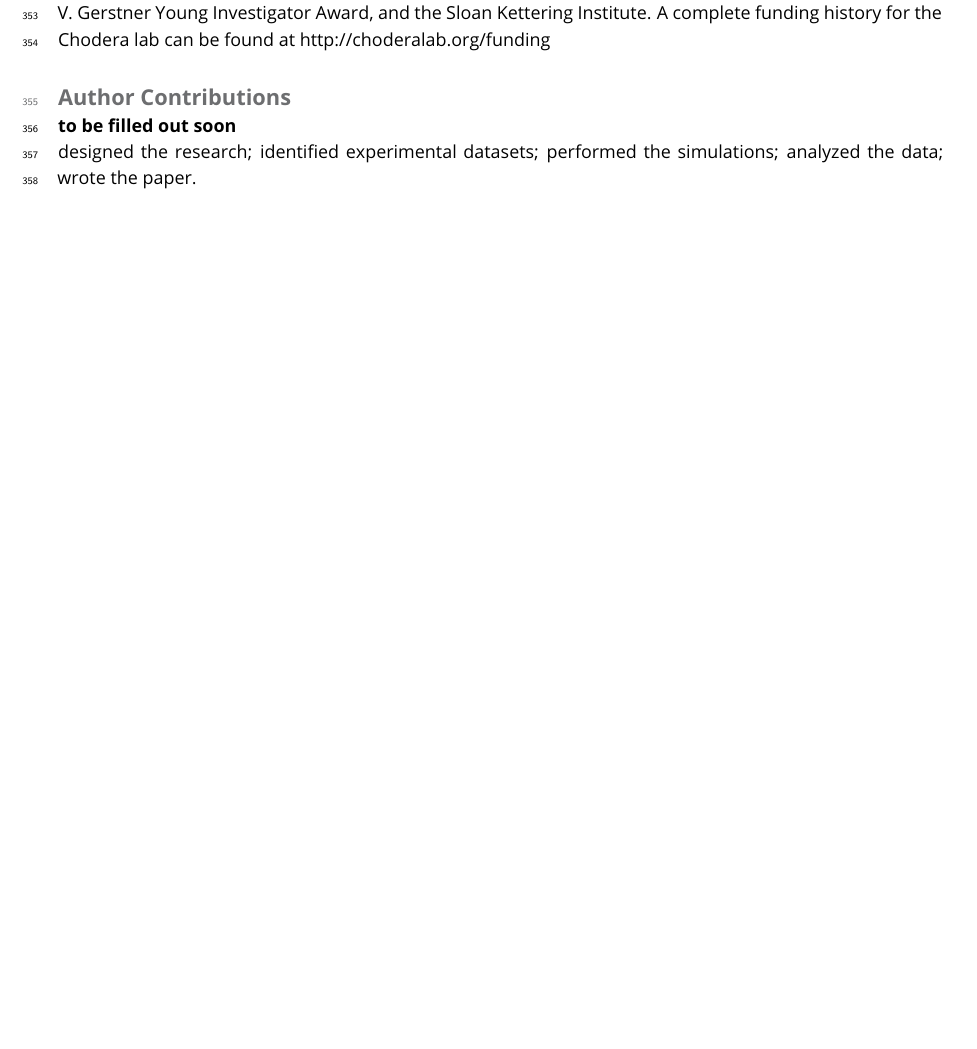
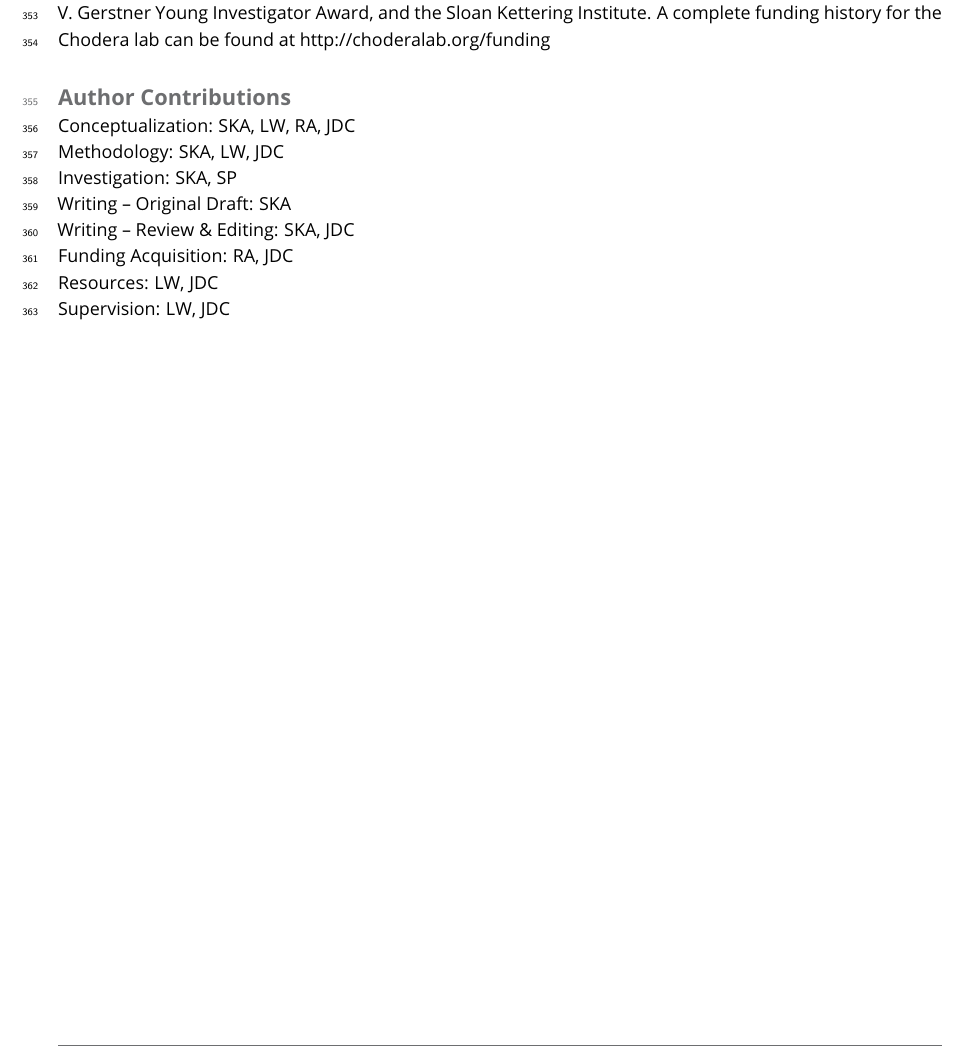
Before and after one commit to steven-albanese/selectivity-manuscript, a LaTeX document (manuscript.tex): part of page 13 of 19, cut so that both start at the same text, the shorter picture padded with empty space. Compiled offline with pdfLaTeX.

Commit message:
adding author contributions

```diff
--- a/manuscript.tex
+++ b/manuscript.tex
@@ -376,12 +376,15 @@ A complete funding history for the Chodera lab can be found at http://choderalab
 %%%%%%%%%%%%%%%%%%%%%%%%%%%%%%%%%%%%%%%%%%%%%%%%%%%%%%%%%%%%
 
 \section{Author Contributions}
-\textbf{to be filled out soon} \\
- designed the research;
- identified experimental datasets;
- performed the simulations;
- analyzed the data;
- wrote the paper.
+Conceptualization: SKA, LW, RA, JDC \\
+Methodology: SKA, LW, JDC\\
+Investigation: SKA, SP\\
+Writing -- Original Draft: SKA\\
+Writing -- Review \& Editing: SKA, JDC \\
+Funding Acquisition: RA, JDC\\
+Resources: LW, JDC\\
+Supervision: LW, JDC
+
 
 %
 \newpage
```
Also changed, not shown: manuscript.pdf, 2 other files.
